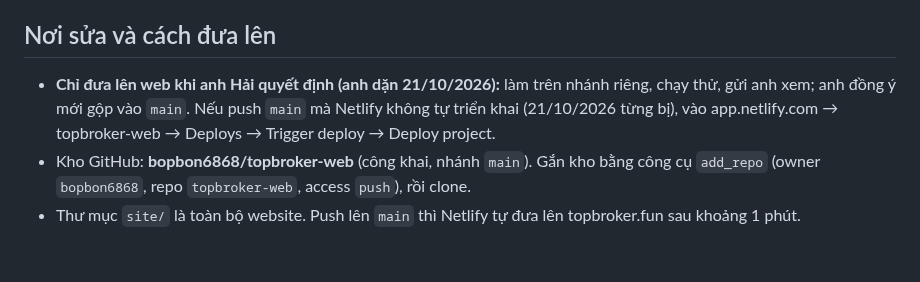
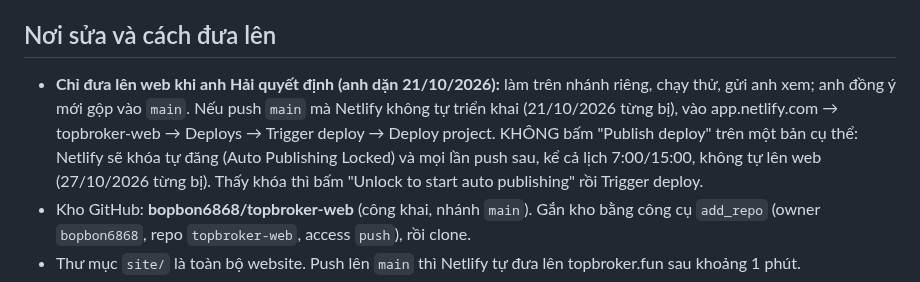
Before and after one commit to bopbon6868/topbroker-web, a Markdown page: CLAUDE.md, the part around the change. Rendered like a GitHub page; blank space fills up the shorter version.

Commit message:
Ghi chú: không dùng Publish deploy vì Netlify sẽ khóa tự đăng
Co-Authored-By: Claude Opus 5.5 <noreply@anthropic.com>
Claude-Session: https://claude.ai/code/session_012BJWAVv6zBs8NDsbXFRp6J

```diff
--- a/CLAUDE.md
+++ b/CLAUDE.md
@@ -3,7 +3,7 @@
 Website đầu tư tiếng Việt của anh Hải (môi giới chứng khoán, Zalo 0939 660 996). Website tĩnh. Các mục Tin nhanh, Bài viết và trang quản trị /admin đã bỏ theo yêu cầu ngày 16/10/2026: không tạo lại nếu anh không yêu cầu. Mục "Sổ danh mục khách hàng" (menu Danh mục) đã bỏ ngày 17/10/2026, anh không phát triển nữa: không tạo lại.
 
 ## Nơi sửa và cách đưa lên
-- **Chỉ đưa lên web khi anh Hải quyết định (anh dặn 21/10/2026):** làm trên nhánh riêng, chạy thử, gửi anh xem; anh đồng ý mới gộp vào `main`. Nếu push `main` mà Netlify không tự triển khai (21/10/2026 từng bị), vào app.netlify.com → topbroker-web → Deploys → Trigger deploy → Deploy project.
+- **Chỉ đưa lên web khi anh Hải quyết định (anh dặn 21/10/2026):** làm trên nhánh riêng, chạy thử, gửi anh xem; anh đồng ý mới gộp vào `main`. Nếu push `main` mà Netlify không tự triển khai (21/10/2026 từng bị), vào app.netlify.com → topbroker-web → Deploys → Trigger deploy → Deploy project. KHÔNG bấm "Publish deploy" trên một bản cụ thể: Netlify sẽ khóa tự đăng (Auto Publishing Locked) và mọi lần push sau, kể cả lịch 7:00/15:00, không tự lên web (27/10/2026 từng bị). Thấy khóa thì bấm "Unlock to start auto publishing" rồi Trigger deploy.
 - Kho GitHub: **bopbon6868/topbroker-web** (công khai, nhánh `main`). Gắn kho bằng công cụ `add_repo` (owner `bopbon6868`, repo `topbroker-web`, access `push`), rồi clone.
 - Thư mục `site/` là toàn bộ website. Push lên `main` thì Netlify tự đưa lên topbroker.fun sau khoảng 1 phút.
 - Kiểm tra: WebFetch `https://topbroker-web.netlify.app/?v=<số ngẫu nhiên>` (WebFetch hay trả bản cũ của topbroker.fun).
```
